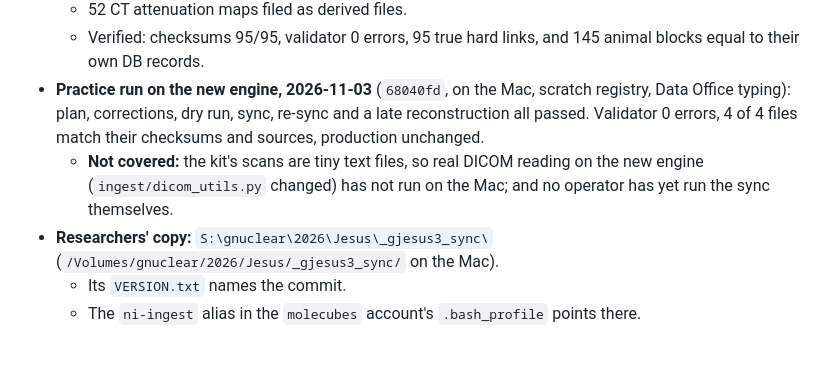
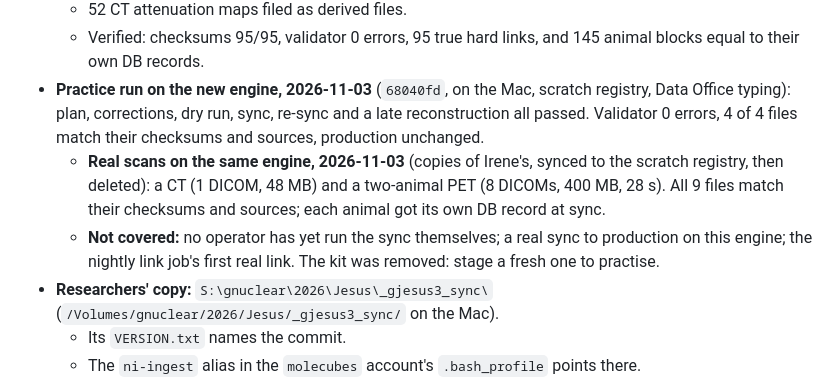
Before and after one commit to Rtasseff/gjesus3-pilot, a Markdown page: tasks/RESUME_ni_live.md, the part around the change. GitHub-like rendering; blank space fills up the shorter version.

Commit message:
docs(ni): real scans pass on the new engine, against the scratch registry
A real CT and a real two-animal PET, copied from Irene's folder and synced to the practice kit's
scratch registry on the Mac: 9 of 9 files match checksums and sources, and each animal got its own DB
record at sync. The copies and the used kit were deleted; production did not change.

Co-Authored-By: Claude Opus 5.5 <noreply@anthropic.com>
Claude-Session: https://claude.ai/code/session_014YV2EMzjACWicsY79wd9sK

```diff
--- a/tasks/RESUME_ni_live.md
+++ b/tasks/RESUME_ni_live.md
@@ -53,9 +53,11 @@ Why: the Mac is the platform manager's (§5). Erasing, overwriting or a slow box
 - **Practice run on the new engine, 2026-11-03** (`68040fd`, on the Mac, scratch registry, Data
   Office typing): plan, corrections, dry run, sync, re-sync and a late reconstruction all passed.
   Validator 0 errors, 4 of 4 files match their checksums and sources, production unchanged.
-  - **Not covered:** the kit's scans are tiny text files, so real DICOM reading on the new engine
-    (`ingest/dicom_utils.py` changed) has not run on the Mac; and no operator has yet run the
-    sync themselves.
+  - **Real scans on the same engine, 2026-11-03** (copies of Irene's, synced to the scratch registry,
+    then deleted): a CT (1 DICOM, 48 MB) and a two-animal PET (8 DICOMs, 400 MB, 28 s). All 9 files
+    match their checksums and sources; each animal got its own DB record at sync.
+  - **Not covered:** no operator has yet run the sync themselves; a real sync to production on this
+    engine; the nightly link job's first real link. The kit was removed: stage a fresh one to practise.
 - **Researchers' copy:** `S:\gnuclear\2026\Jesus\_gjesus3_sync\`
   (`/Volumes/gnuclear/2026/Jesus/_gjesus3_sync/` on the Mac).
   - Its `VERSION.txt` names the commit.
```
